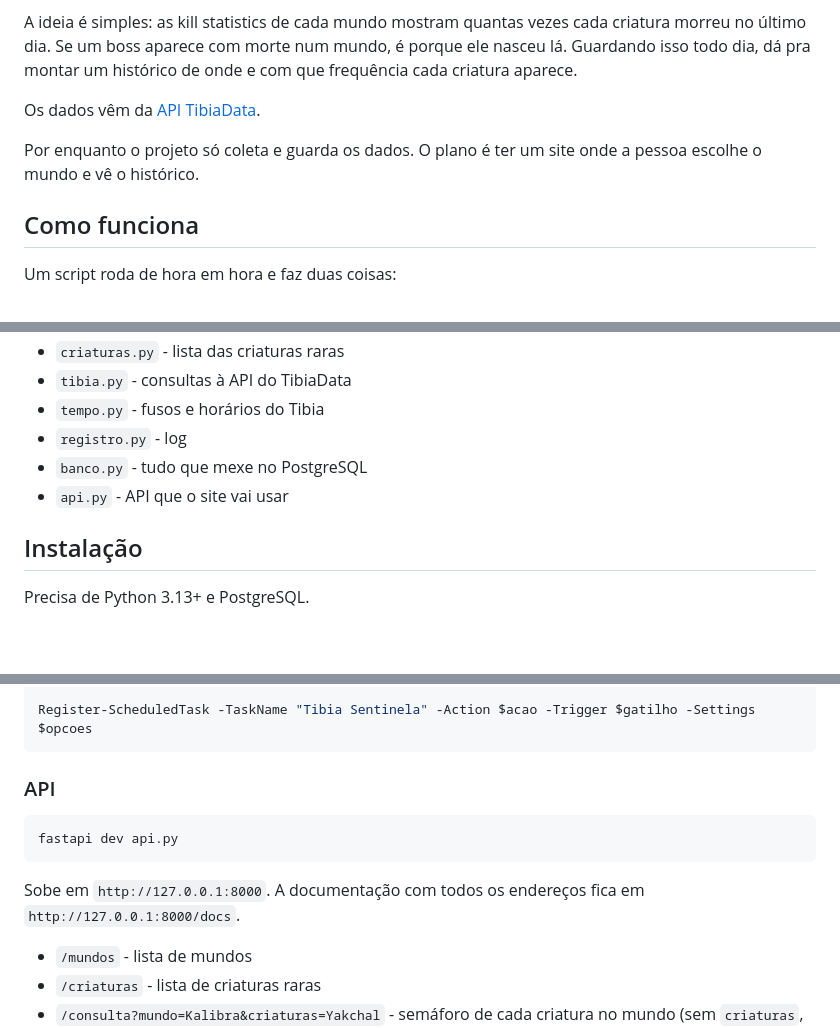
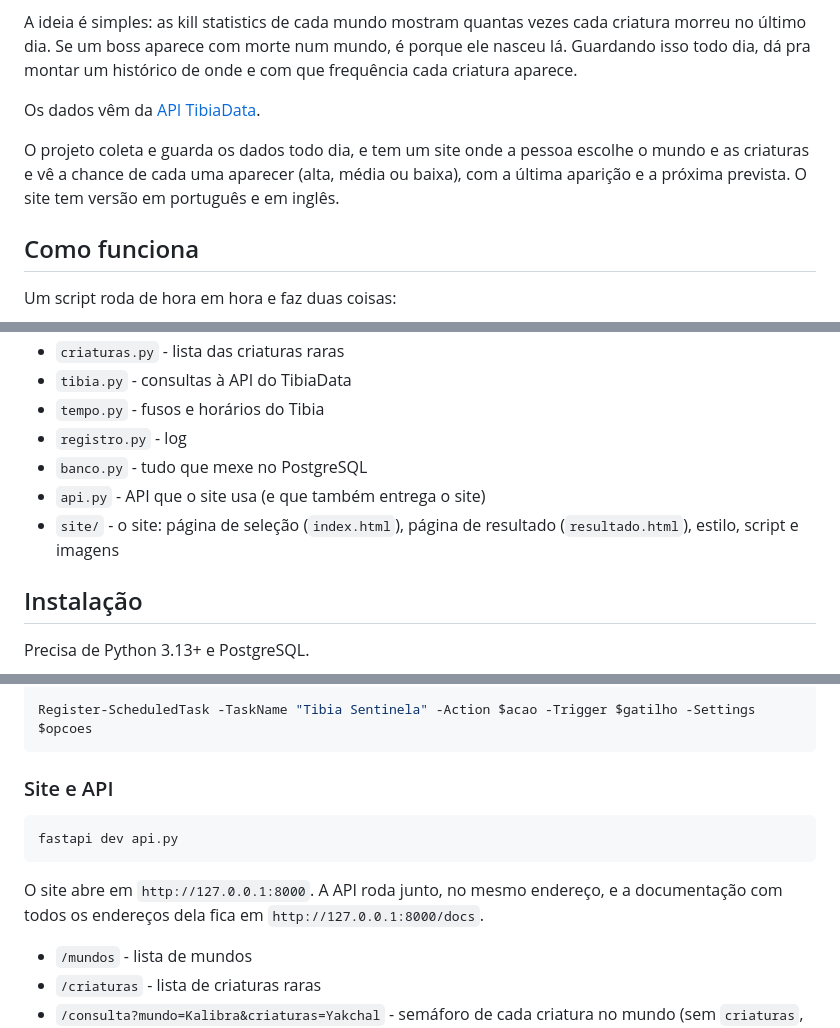
Before and after one commit to FernandoGali/tibia-boss-detector, a Markdown page: README.md, 3 parts joined by grey strips. Drawn GitHub-style; blank space fills up the shorter version.

Commit message:
docs: document the website in the README

````diff
--- a/README.md
+++ b/README.md
@@ -8,7 +8,7 @@ A ideia é simples: as kill statistics de cada mundo mostram quantas vezes cada
 
 Os dados vêm da [API TibiaData](https://tibiadata.com/).
 
-Por enquanto o projeto só coleta e guarda os dados. O plano é ter um site onde a pessoa escolhe o mundo e vê o histórico.
+O projeto coleta e guarda os dados todo dia, e tem um site onde a pessoa escolhe o mundo e as criaturas e vê a chance de cada uma aparecer (alta, média ou baixa), com a última aparição e a próxima prevista. O site tem versão em português e em inglês.
 
 ## Como funciona
 
@@ -33,7 +33,8 @@ Se algum mundo falhar ou ainda estiver com os números do dia anterior, ele é c
 - `tempo.py` - fusos e horários do Tibia
 - `registro.py` - log
 - `banco.py` - tudo que mexe no PostgreSQL
-- `api.py` - API que o site vai usar
+- `api.py` - API que o site usa (e que também entrega o site)
+- `site/` - o site: página de seleção (`index.html`), página de resultado (`resultado.html`), estilo, script e imagens
 
 ## Instalação
 
@@ -141,13 +142,13 @@ $opcoes  = New-ScheduledTaskSettingsSet -StartWhenAvailable -AllowStartIfOnBatte
 Register-ScheduledTask -TaskName "Tibia Sentinela" -Action $acao -Trigger $gatilho -Settings $opcoes
 ```
 
-### API
+### Site e API
 
 ```bash
 fastapi dev api.py
 ```
 
-Sobe em `http://127.0.0.1:8000`. A documentação com todos os endereços fica em `http://127.0.0.1:8000/docs`.
+O site abre em `http://127.0.0.1:8000`. A API roda junto, no mesmo endereço, e a documentação com todos os endereços dela fica em `http://127.0.0.1:8000/docs`.
 
 - `/mundos` - lista de mundos
 - `/criaturas` - lista de criaturas raras
````
Also changed, not shown: other parts of README.md (+1 -1 lines).
